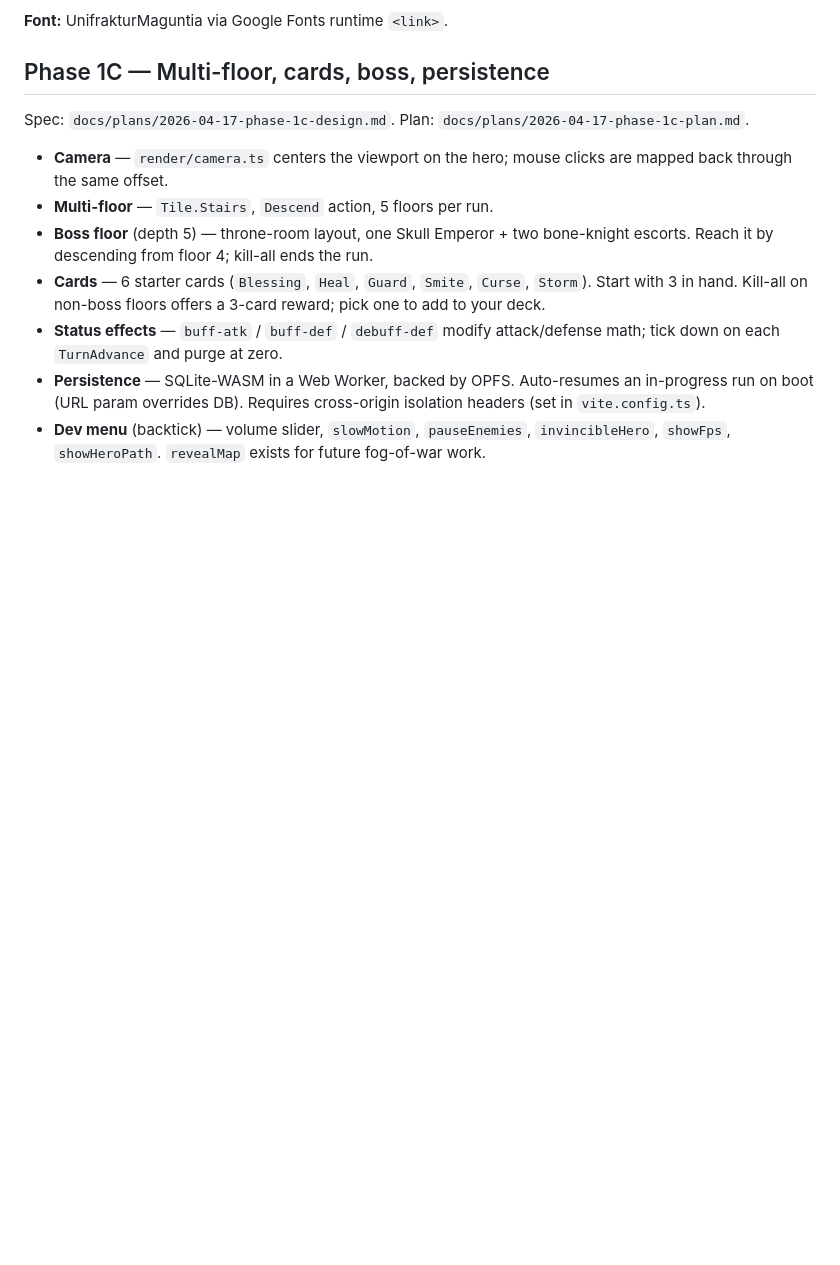
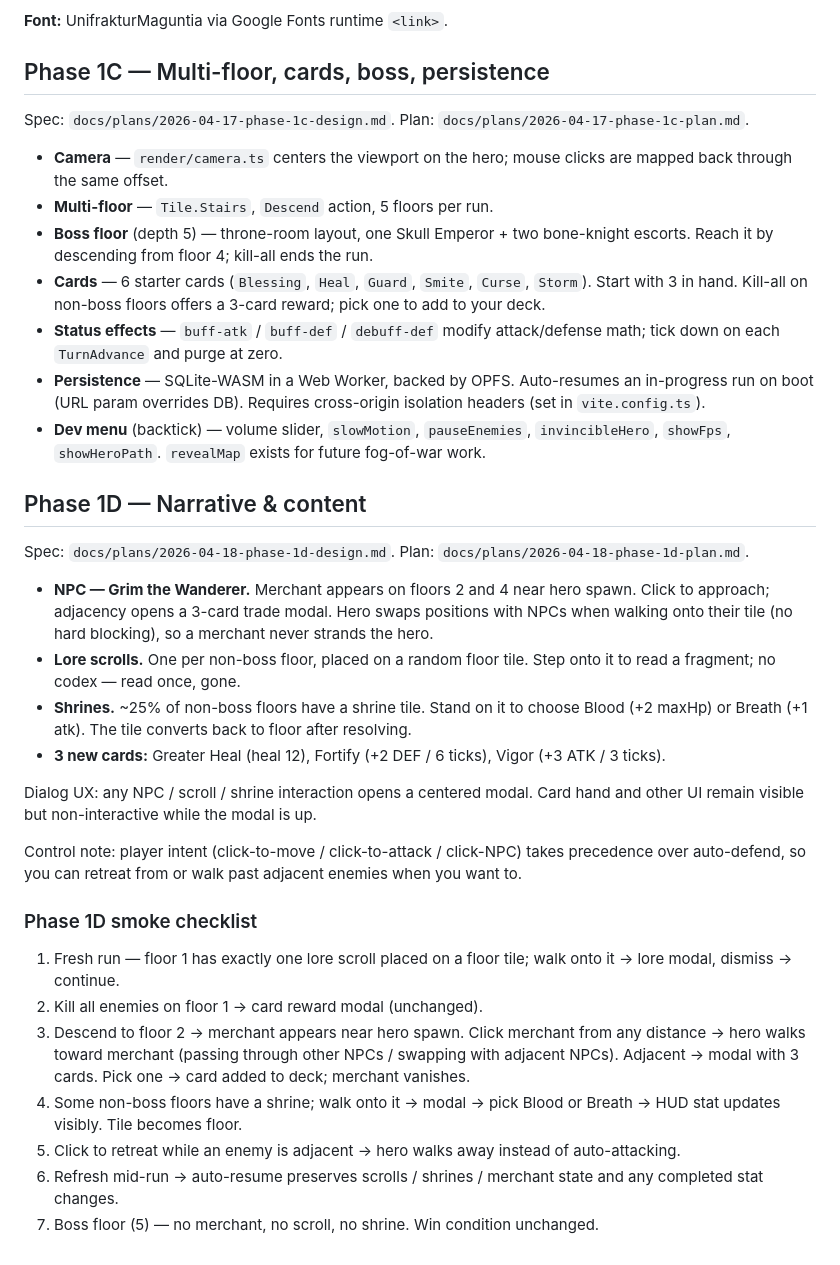
Before and after one commit to kashik0i/skull-empires-revived, a Markdown page: README.md, the part around the change. GitHub-like rendering; blank space fills up the shorter version.

Commit message:
docs: phase 1d readme + smoke checklist

```diff
--- a/README.md
+++ b/README.md
@@ -62,3 +62,46 @@ Spec: `docs/plans/2026-04-17-phase-1c-design.md`. Plan: `docs/plans/2026-04-17-p
 - **Status effects** — `buff-atk` / `buff-def` / `debuff-def` modify attack/defense math; tick down on each `TurnAdvance` and purge at zero.
 - **Persistence** — SQLite-WASM in a Web Worker, backed by OPFS. Auto-resumes an in-progress run on boot (URL param overrides DB). Requires cross-origin isolation headers (set in `vite.config.ts`).
 - **Dev menu** (backtick) — volume slider, `slowMotion`, `pauseEnemies`, `invincibleHero`, `showFps`, `showHeroPath`. `revealMap` exists for future fog-of-war work.
+
+## Phase 1D — Narrative & content
+
+Spec: `docs/plans/2026-04-18-phase-1d-design.md`.
+Plan: `docs/plans/2026-04-18-phase-1d-plan.md`.
+
+- **NPC — Grim the Wanderer.** Merchant appears on floors 2 and 4 near
+  hero spawn. Click to approach; adjacency opens a 3-card trade modal.
+  Hero swaps positions with NPCs when walking onto their tile (no hard
+  blocking), so a merchant never strands the hero.
+- **Lore scrolls.** One per non-boss floor, placed on a random floor tile.
+  Step onto it to read a fragment; no codex — read once, gone.
+- **Shrines.** ~25% of non-boss floors have a shrine tile. Stand on it
+  to choose Blood (+2 maxHp) or Breath (+1 atk). The tile converts back
+  to floor after resolving.
+- **3 new cards:** Greater Heal (heal 12), Fortify (+2 DEF / 6 ticks),
+  Vigor (+3 ATK / 3 ticks).
+
+Dialog UX: any NPC / scroll / shrine interaction opens a centered modal.
+Card hand and other UI remain visible but non-interactive while the
+modal is up.
+
+Control note: player intent (click-to-move / click-to-attack / click-NPC)
+takes precedence over auto-defend, so you can retreat from or walk past
+adjacent enemies when you want to.
+
+### Phase 1D smoke checklist
+
+1. Fresh run — floor 1 has exactly one lore scroll placed on a floor tile;
+   walk onto it → lore modal, dismiss → continue.
+2. Kill all enemies on floor 1 → card reward modal (unchanged).
+3. Descend to floor 2 → merchant appears near hero spawn. Click merchant
+   from any distance → hero walks toward merchant (passing through other
+   NPCs / swapping with adjacent NPCs). Adjacent → modal with 3 cards.
+   Pick one → card added to deck; merchant vanishes.
+4. Some non-boss floors have a shrine; walk onto it → modal → pick Blood
+   or Breath → HUD stat updates visibly. Tile becomes floor.
+5. Click to retreat while an enemy is adjacent → hero walks away instead
+   of auto-attacking.
+6. Refresh mid-run → auto-resume preserves scrolls / shrines / merchant
+   state and any completed stat changes.
+7. Boss floor (5) — no merchant, no scroll, no shrine. Win condition
+   unchanged.
```
